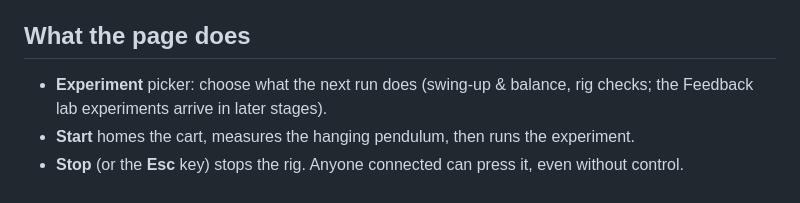
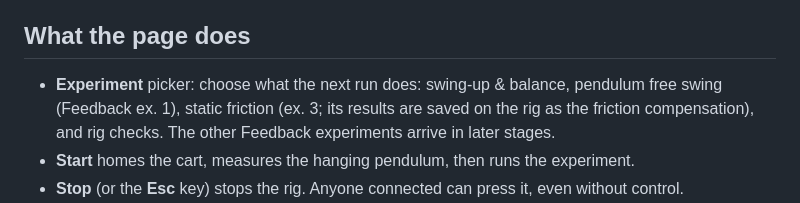
Before and after one commit to TitanSquish/pendulum-remote, a Markdown page: README.md, the part around the change. GitHub-like rendering.

Commit message:
README: free swing and static friction experiments
Co-Authored-By: Claude Opus 5.5 <noreply@anthropic.com>

```diff
--- a/README.md
+++ b/README.md
@@ -28,8 +28,10 @@ Open http://localhost:8000, press **Take control**, then **Start**.
 
 ## What the page does
 
-- **Experiment** picker: choose what the next run does (swing-up & balance,
-  rig checks; the Feedback lab experiments arrive in later stages).
+- **Experiment** picker: choose what the next run does: swing-up & balance,
+  pendulum free swing (Feedback ex. 1), static friction (ex. 3; its results are
+  saved on the rig as the friction compensation), and rig checks. The other
+  Feedback experiments arrive in later stages.
 - **Start** homes the cart, measures the hanging pendulum, then runs the experiment.
 - **Stop** (or the **Esc** key) stops the rig. Anyone connected can press it, even without control.
 - **Parameters** for the selected experiment can be changed while the rig is idle.
```
